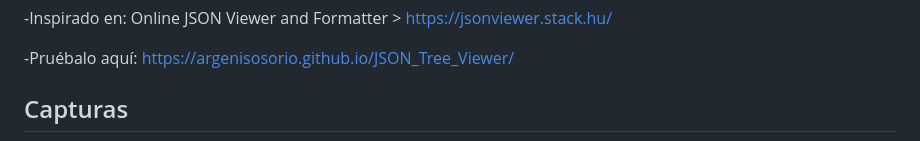
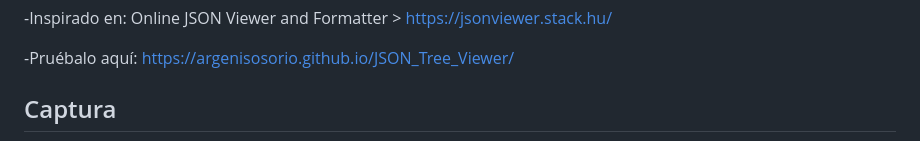
Before and after one commit to argenisosorio/JSON_Tree_Viewer, a Markdown page: README.md, the part around the change printed below. GitHub-like rendering.

```diff
--- a/README.md
+++ b/README.md
@@ -16,5 +16,5 @@ completa. Sirve sin conexión a internet.
 
 -Pruébalo aquí: https://argenisosorio.github.io/JSON_Tree_Viewer/
 
-## Capturas
+## Captura
 
```
Also changed, not shown: other parts of README.md (+3 -1 lines), 1.png (deleted), static/img/capture-1.png (added), 1 other file.
